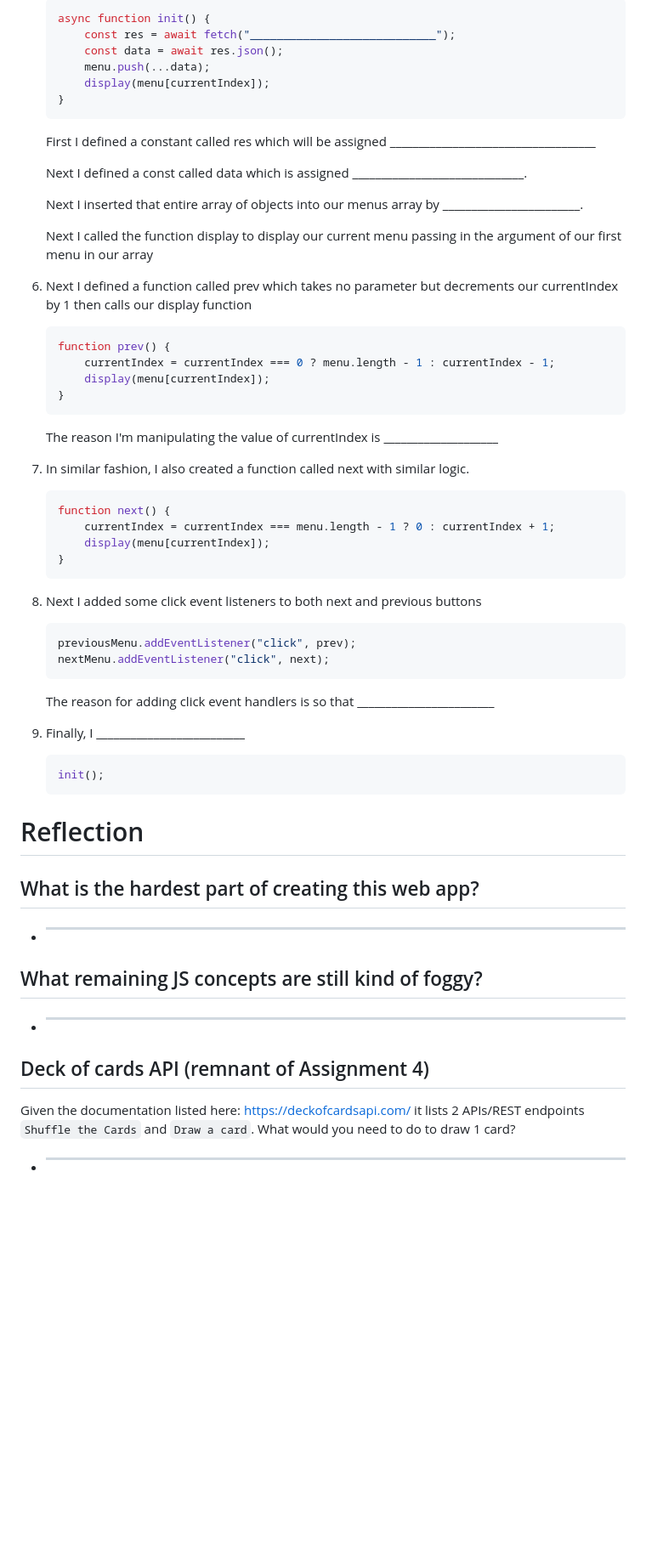
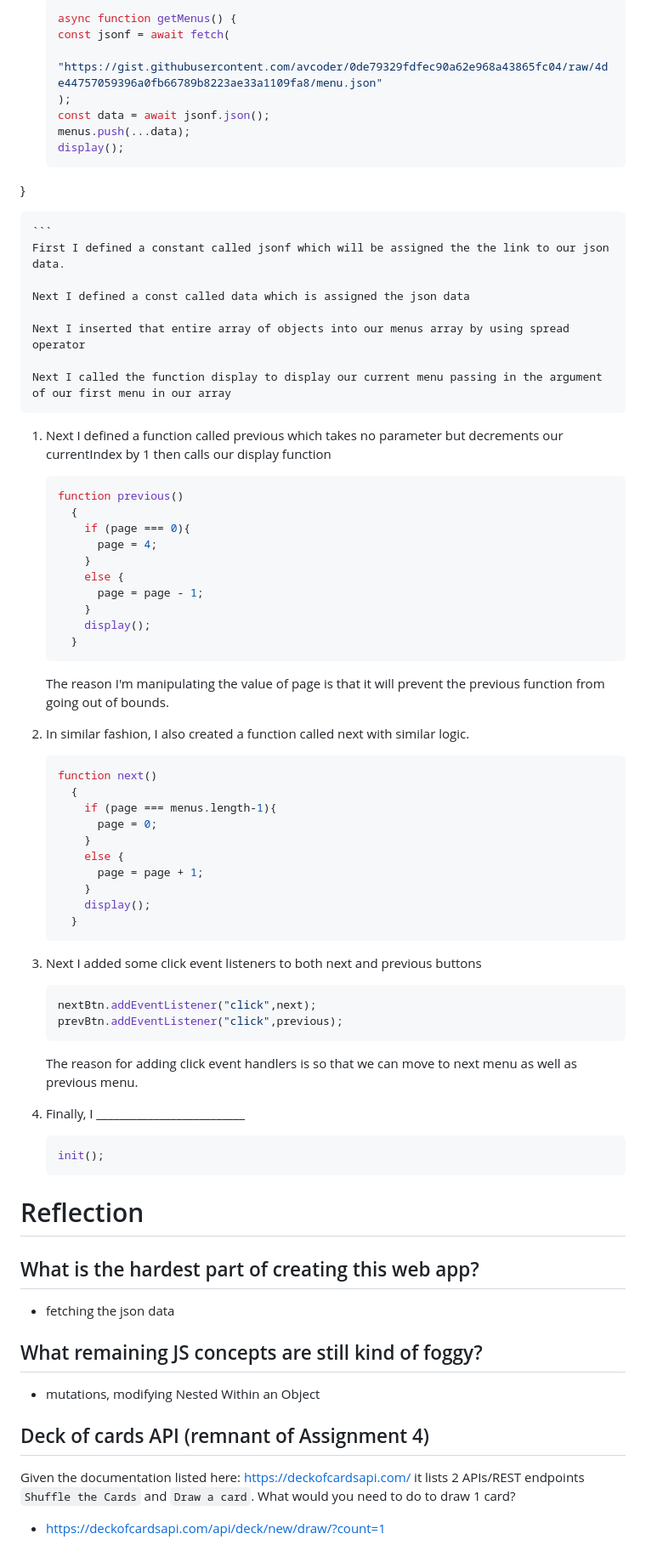
Before and after one commit to amansidhu-05/JavaScriptA3, a Markdown page: README.md, the part around the change printed below. Shown: that part at 85% size. GitHub-like rendering; blank space fills up the shorter version.

````diff
--- a/README.md
+++ b/README.md
@@ -56,42 +55,57 @@ To create this "Bun on the Run" menu app the following JavaScript concepts were
     ```js
-    async function init() {
-        const res = await fetch("____________________________");
-        const data = await res.json();
-        menu.push(...data);
-        display(menu[currentIndex]);
-    }
+    async function getMenus() {
+    const jsonf = await fetch(
+      "https://gist.githubusercontent.com/avcoder/0de79329fdfec90a62e968a43865fc04/raw/4de44757059396a0fb66789b8223ae33a1109fa8/menu.json"
+    );
+    const data = await jsonf.json();
+    menus.push(...data);
+    display();
+  }
+
     ```
-    First I defined a constant called res which will be assigned ____________________________________
+    First I defined a constant called jsonf which will be assigned the the link to our json data.
 
-    Next I defined a const called data which is assigned ______________________________.
+    Next I defined a const called data which is assigned the json data
 
-    Next I inserted that entire array of objects into our menus array by ________________________.
+    Next I inserted that entire array of objects into our menus array by using spread operator
 
     Next I called the function display to display our current menu passing in the argument of our first menu in our array
 
-1.  Next I defined a function called prev which takes no parameter but decrements our currentIndex by 1 then calls our display function
+1.  Next I defined a function called previous which takes no parameter but decrements our currentIndex by 1 then calls our display function
     ```js
-    function prev() {
-        currentIndex = currentIndex === 0 ? menu.length - 1 : currentIndex - 1;
-        display(menu[currentIndex]);
-    }
+    function previous()
+      {
+        if (page === 0){
+          page = 4;
+        }
+        else {
+          page = page - 1;
+        }
+        display();
+      }
     ```
-    The reason I'm manipulating the value of currentIndex is ____________________
+    The reason I'm manipulating the value of page is that it will prevent the previous function from going out of bounds.
 
 1.  In similar fashion, I also created a function called next with similar logic.
     ```js
-    function next() {
-        currentIndex = currentIndex === menu.length - 1 ? 0 : currentIndex + 1;
-        display(menu[currentIndex]);
-    }
+    function next()
+      {
+        if (page === menus.length-1){
+          page = 0;
+        }
+        else {
+          page = page + 1;
+        }
+        display();
+      }
     ```
 
 1.  Next I added some click event listeners to both next and previous buttons
     ```js
-    previousMenu.addEventListener("click", prev);
-    nextMenu.addEventListener("click", next);
+    nextBtn.addEventListener("click",next);
+    prevBtn.addEventListener("click",previous);
     ```
-    The reason for adding click event handlers is so that ________________________
+    The reason for adding click event handlers is so that we can move to next menu as well as previous menu.
 
 1.  Finally, I __________________________
     ```js
@@ -100,11 +114,11 @@ To create this "Bun on the Run" menu app the following JavaScript concepts were
 
 # Reflection
 ## What is the hardest part of creating this web app?
-- _________________________________
+- fetching the json data
 
 ## What remaining JS concepts are still kind of foggy?
-- ______________________________________
+- mutations, modifying Nested Within an Object
 
 ## Deck of cards API (remnant of Assignment 4)
 Given the documentation listed here: https://deckofcardsapi.com/ it lists 2 APIs/REST endpoints `Shuffle the Cards` and `Draw a card`.  What would you need to do to draw 1 card?
-- ________________________________________
+- https://deckofcardsapi.com/api/deck/new/draw/?count=1
````
Also changed, not shown: other parts of README.md (+22 -23 lines), photo - Copy.png (added), photo.jpg (added), 1 other file.
